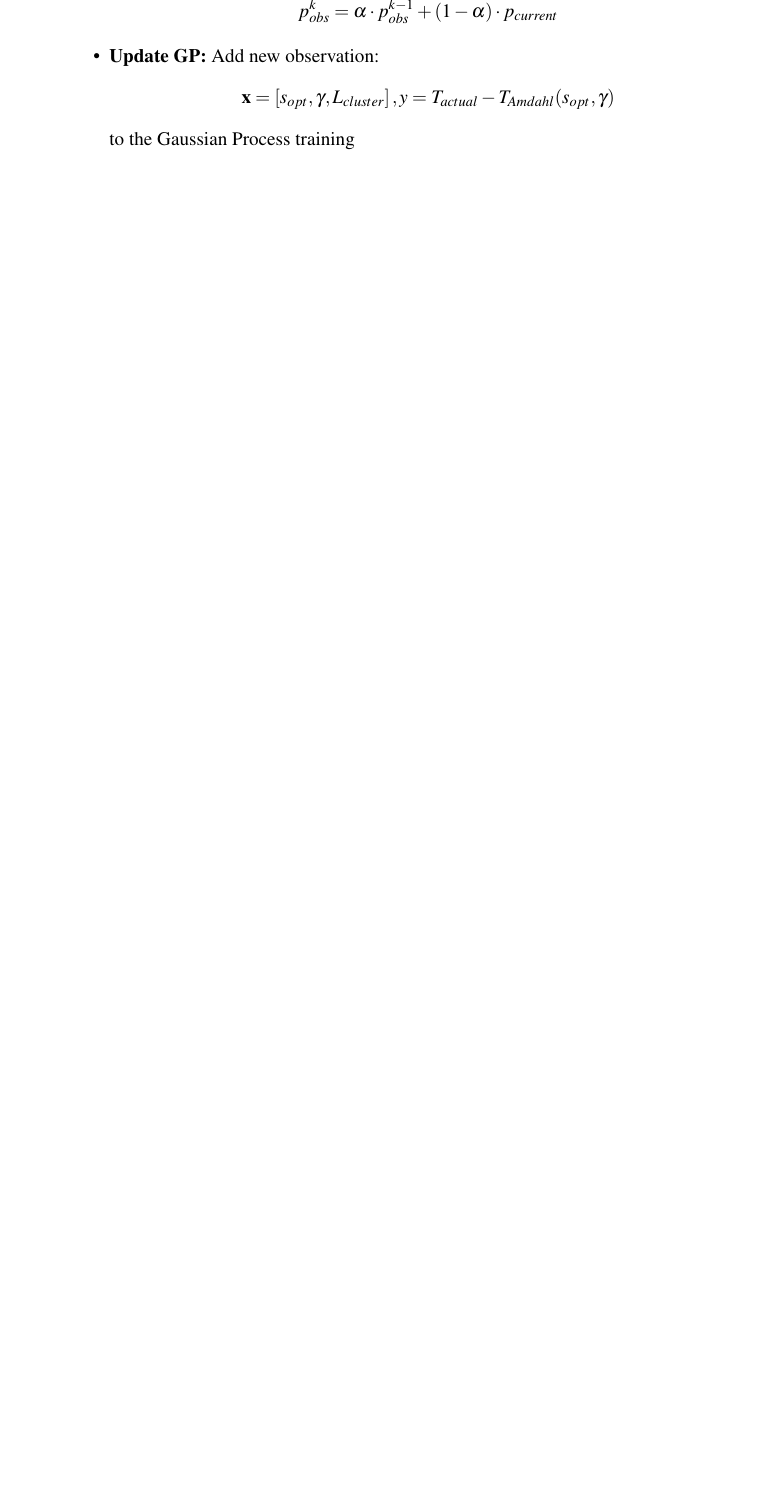
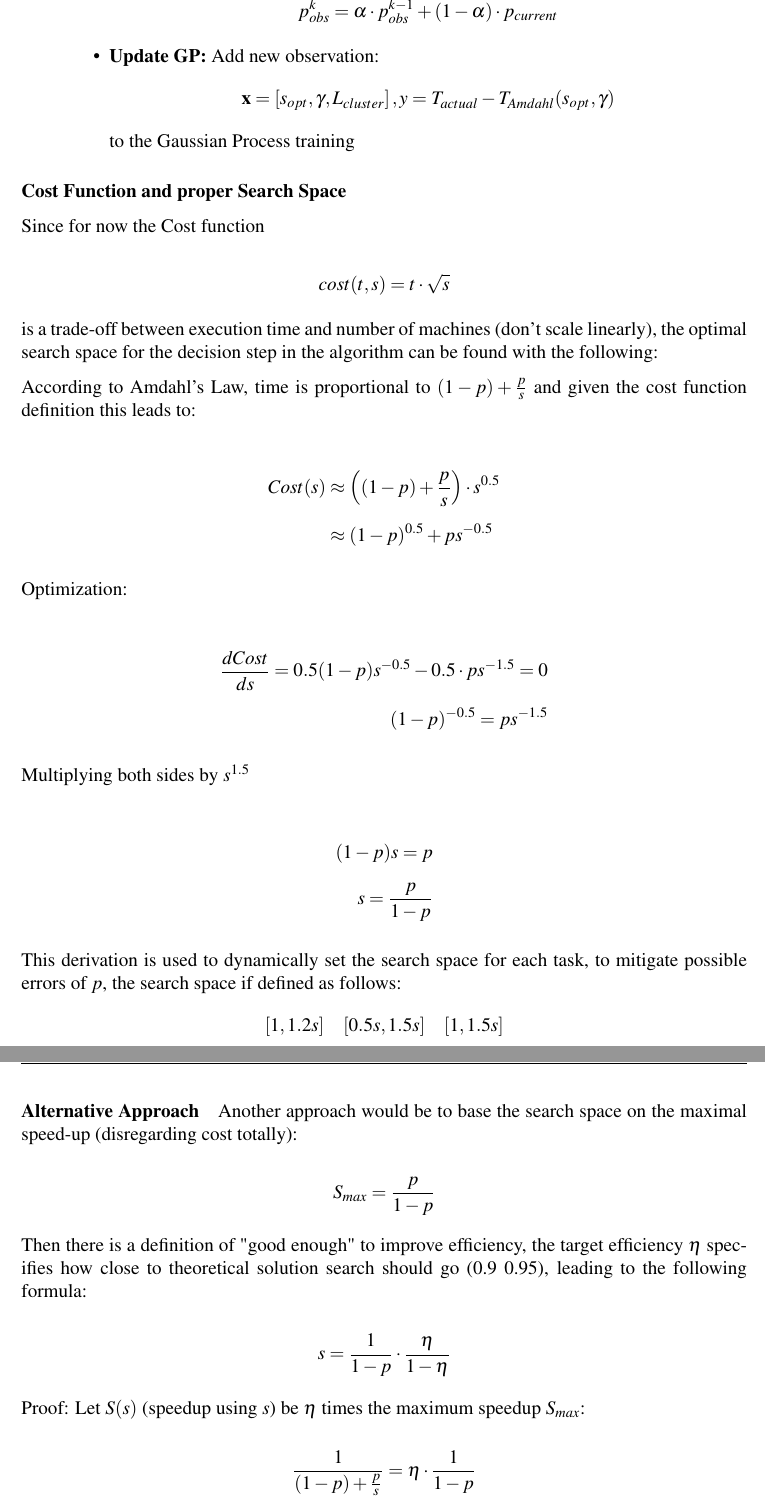
Before and after one commit to ekogl/ARBO, a LaTeX document (report/method.tex): part of page 16 of 17 before the commit and two parts of pages 16 and 17 of 18 after it, the two joined at a grey line, cut so that both start at the same text, the shorter picture padded with empty space. Compiled offline with pdfLaTeX.

Commit message:
added search space to report

```diff
--- a/report/method.tex
+++ b/report/method.tex
@@ -786,3 +786,56 @@
 		\end{itemize}
 	\end{enumerate}
 
+	\subsubsection*{Cost Function and proper Search Space}
+	Since for now the Cost function
+
+	\[
+	cost(t, s) = t \cdot \sqrt{s}
+	\]
+
+	 is a trade-off between execution time and number of machines (don't scale linearly), the optimal search space for the decision step in the algorithm can be found with the following:
+
+	 According to Amdahl's Law, time is proportional to $(1-p) + \frac{p}{s}$ and given the cost function definition this leads to:
+
+	 \begin{align*}
+	 	Cost(s) &\approx \left((1-p) + \frac{p}{s}\right) \cdot s^{0.5} \\[7pt]
+	 	&\approx (1-p)^{0.5} + ps^{-0.5}
+	 \end{align*}
+
+	 Optimization:
+
+	 \begin{align*}
+	 	\frac{dCost}{ds} = 0.5(1-p)s^{-0.5} - 0.5 \cdot ps^{-1.5} = 0 \\[7pt]
+	 	(1-p)^{-0.5} = ps^{-1.5}
+	 \end{align*}
+
+	 Multiplying both sides by $s^{1.5}$
+
+	 \begin{align*}
+	 	(1-p)s = p \\[7pt]
+	 	s = \frac{p}{1-p}
+	 \end{align*}
+
+	 This derivation is used to dynamically set the search space for each task, to mitigate possible errors of $p$, the search space if defined as follows:
+	 \[
+	 [1, 1.2s] \quad [0.5s, 1.5s] \quad [1, 1.5s]
+	 \]
+
+	 \paragraph*{Alternative Approach}
+	 Another approach would be to base the search space on the maximal speed-up (disregarding cost totally):
+
+	 \[
+	 S_{max} = \frac{p}{1-p}
+	 \]
+
+	Then there is a definition of "good enough" to improve efficiency, the target efficiency $\eta$ specifies how close to theoretical solution search should go (0.9 0.95), leading to the following formula:
+
+	\[
+	s = \frac{1}{1-p} \cdot \frac{\eta}{1 - \eta}
+	\]
+
+	Proof:
+	Let $S(s)$ (speedup using $s$) be $\eta$ times the maximum speedup $S_{max}$:
+
+	\[
+	\frac{1}{(1-p) + \frac{p}{s}} = \eta \cdot \frac{1}{1-p}
```
Also changed, not shown: report/method.pdf, report/method.tex (16 more changed lines).
